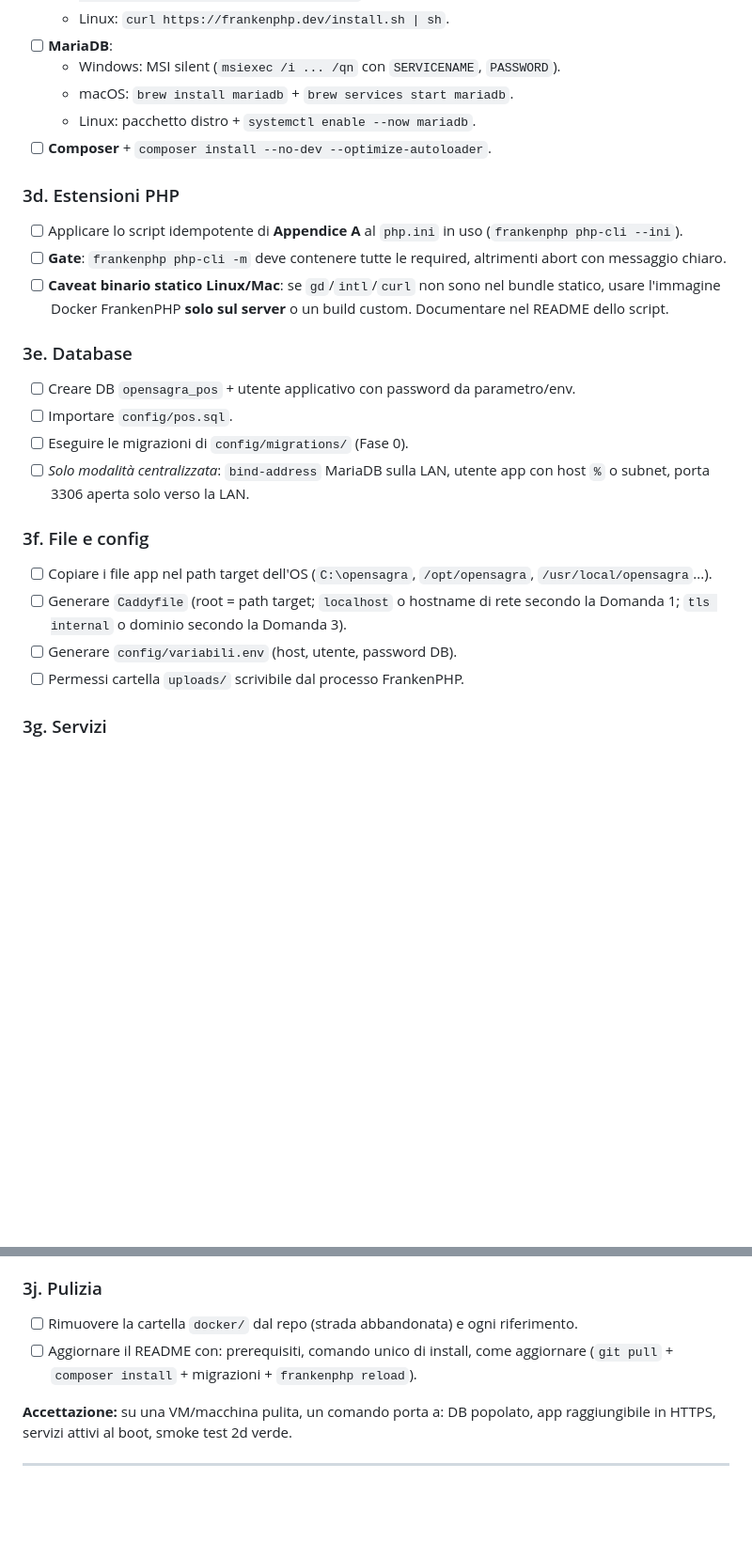
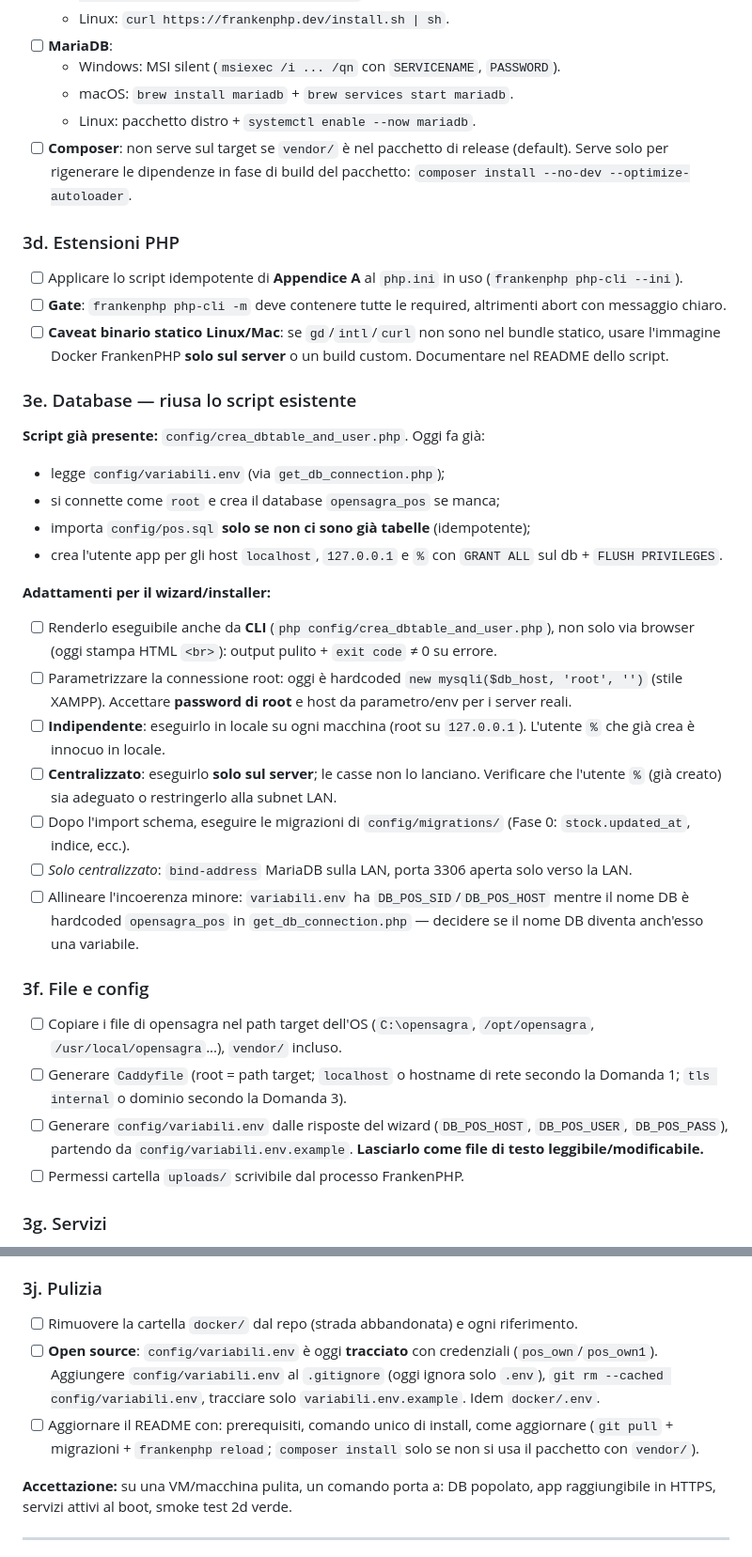
Before and after one commit to GHenry21/opensagra, a Markdown page: docs/PIANO-MIGRAZIONE-FRANKENPHP.md, 2 parts joined by grey strips. Shown at 94% size. GitHub-like rendering; blank space fills up the shorter version.

```diff
--- a/docs/PIANO-MIGRAZIONE-FRANKENPHP.md
+++ b/docs/PIANO-MIGRAZIONE-FRANKENPHP.md
@@ -240,7 +260,7 @@ Effetto sullo script:
   - Windows: MSI silent (`msiexec /i ... /qn` con `SERVICENAME`, `PASSWORD`).
   - macOS: `brew install mariadb` + `brew services start mariadb`.
   - Linux: pacchetto distro + `systemctl enable --now mariadb`.
-- [ ] **Composer** + `composer install --no-dev --optimize-autoloader`.
+- [ ] **Composer**: non serve sul target se `vendor/` è nel pacchetto di release (default). Serve solo per rigenerare le dipendenze in fase di build del pacchetto: `composer install --no-dev --optimize-autoloader`.
 
 ### 3d. Estensioni PHP
 
@@ -248,18 +268,28 @@ Effetto sullo script:
 - [ ] **Gate**: `frankenphp php-cli -m` deve contenere tutte le required, altrimenti abort con messaggio chiaro.
 - [ ] **Caveat binario statico Linux/Mac**: se `gd`/`intl`/`curl` non sono nel bundle statico, usare l'immagine Docker FrankenPHP **solo sul server** o un build custom. Documentare nel README dello script.
 
-### 3e. Database
+### 3e. Database — riusa lo script esistente
 
-- [ ] Creare DB `opensagra_pos` + utente applicativo con password da parametro/env.
-- [ ] Importare `config/pos.sql`.
-- [ ] Eseguire le migrazioni di `config/migrations/` (Fase 0).
-- [ ] *Solo modalità centralizzata*: `bind-address` MariaDB sulla LAN, utente app con host `%` o subnet, porta 3306 aperta solo verso la LAN.
+**Script già presente:** `config/crea_dbtable_and_user.php`. Oggi fa già:
+- legge `config/variabili.env` (via `get_db_connection.php`);
+- si connette come `root` e crea il database `opensagra_pos` se manca;
+- importa `config/pos.sql` **solo se non ci sono già tabelle** (idempotente);
+- crea l'utente app per gli host `localhost`, `127.0.0.1` e `%` con `GRANT ALL` sul db + `FLUSH PRIVILEGES`.
+
+**Adattamenti per il wizard/installer:**
+- [ ] Renderlo eseguibile anche da **CLI** (`php config/crea_dbtable_and_user.php`), non solo via browser (oggi stampa HTML `<br>`): output pulito + `exit code` ≠ 0 su errore.
+- [ ] Parametrizzare la connessione root: oggi è hardcoded `new mysqli($db_host, 'root', '')` (stile XAMPP). Accettare **password di root** e host da parametro/env per i server reali.
+- [ ] **Indipendente**: eseguirlo in locale su ogni macchina (root su `127.0.0.1`). L'utente `%` che già crea è innocuo in locale.
+- [ ] **Centralizzato**: eseguirlo **solo sul server**; le casse non lo lanciano. Verificare che l'utente `%` (già creato) sia adeguato o restringerlo alla subnet LAN.
+- [ ] Dopo l'import schema, eseguire le migrazioni di `config/migrations/` (Fase 0: `stock.updated_at`, indice, ecc.).
+- [ ] *Solo centralizzato*: `bind-address` MariaDB sulla LAN, porta 3306 aperta solo verso la LAN.
+- [ ] Allineare l'incoerenza minore: `variabili.env` ha `DB_POS_SID`/`DB_POS_HOST` mentre il nome DB è hardcoded `opensagra_pos` in `get_db_connection.php` — decidere se il nome DB diventa anch'esso una variabile.
 
 ### 3f. File e config
 
-- [ ] Copiare i file app nel path target dell'OS (`C:\opensagra`, `/opt/opensagra`, `/usr/local/opensagra`...).
+- [ ] Copiare i file di opensagra nel path target dell'OS (`C:\opensagra`, `/opt/opensagra`, `/usr/local/opensagra`...), `vendor/` incluso.
 - [ ] Generare `Caddyfile` (root = path target; `localhost` o hostname di rete secondo la Domanda 1; `tls internal` o dominio secondo la Domanda 3).
-- [ ] Generare `config/variabili.env` (host, utente, password DB).
+- [ ] Generare `config/variabili.env` dalle risposte del wizard (`DB_POS_HOST`, `DB_POS_USER`, `DB_POS_PASS`), partendo da `config/variabili.env.example`. **Lasciarlo come file di testo leggibile/modificabile.**
 - [ ] Permessi cartella `uploads/` scrivibile dal processo FrankenPHP.
 
 ### 3g. Servizi
@@ -287,7 +317,8 @@ Effetto sullo script:
 ### 3j. Pulizia
 
 - [ ] Rimuovere la cartella `docker/` dal repo (strada abbandonata) e ogni riferimento.
-- [ ] Aggiornare il README con: prerequisiti, comando unico di install, come aggiornare (`git pull` + `composer install` + migrazioni + `frankenphp reload`).
+- [ ] **Open source**: `config/variabili.env` è oggi **tracciato** con credenziali (`pos_own`/`pos_own1`). Aggiungere `config/variabili.env` al `.gitignore` (oggi ignora solo `.env`), `git rm --cached config/variabili.env`, tracciare solo `variabili.env.example`. Idem `docker/.env`.
+- [ ] Aggiornare il README con: prerequisiti, comando unico di install, come aggiornare (`git pull` + migrazioni + `frankenphp reload`; `composer install` solo se non si usa il pacchetto con `vendor/`).
 
 **Accettazione:** su una VM/macchina pulita, un comando porta a: DB popolato, app raggiungibile in HTTPS, servizi attivi al boot, smoke test 2d verde.
 
```
Also changed, not shown: other parts of docs/PIANO-MIGRAZIONE-FRANKENPHP.md (+29 -8 lines).
